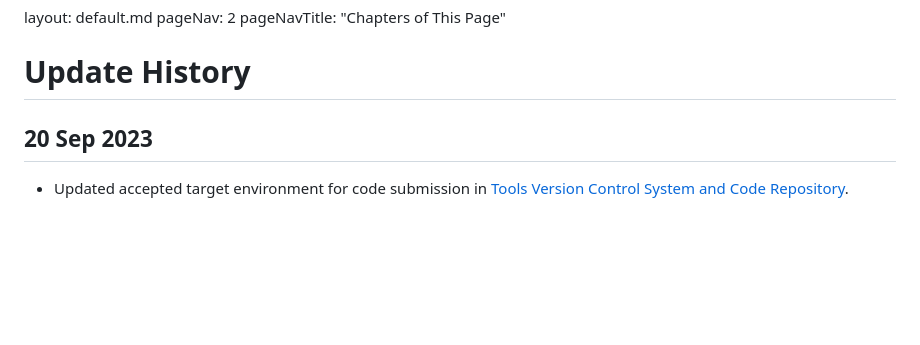
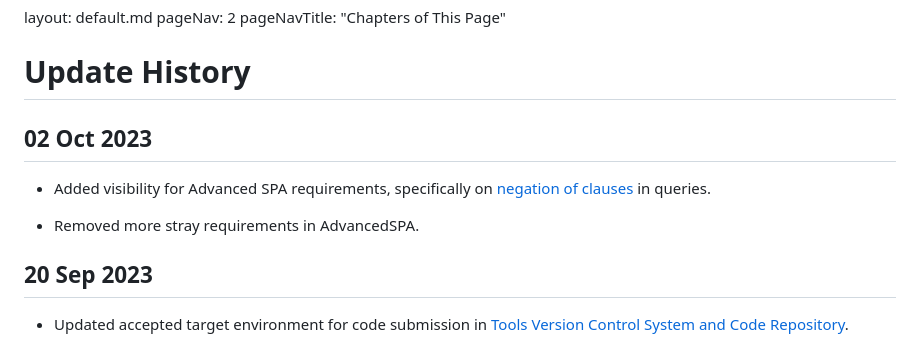
Before and after one commit to nus-cs3203/course-website, a Markdown page: contents/update-history.md, the part around the change. Rendered like a GitHub page; blank space fills up the shorter version.

Commit message:
Added visibility to NOT, remove stray Affects* stuff

```diff
--- a/contents/update-history.md
+++ b/contents/update-history.md
@@ -8,6 +8,13 @@
 
 [](#update-history)**Update History**
 =====================================
+
+[](#02-oct-2023)02 Oct 2023
+---------------------------
+
+* Added visibility for Advanced SPA requirements, specifically on [negation of clauses](advanced-spa-requirements/PQL/negation-of-clauses.html) in queries.
+
+* Removed more stray requirements in AdvancedSPA.
 
 [](#20-sep-2023)20 Sep 2023
 ---------------------------
```
Also changed, not shown: _markbind/layouts/default.md (+1 -1 lines), 1 other file.
